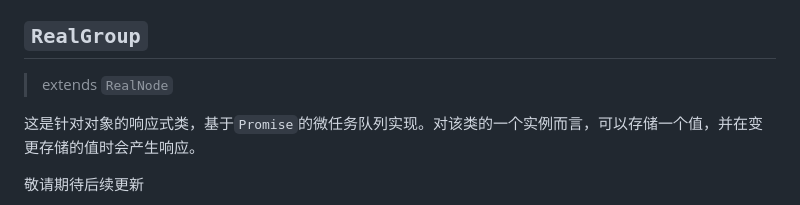
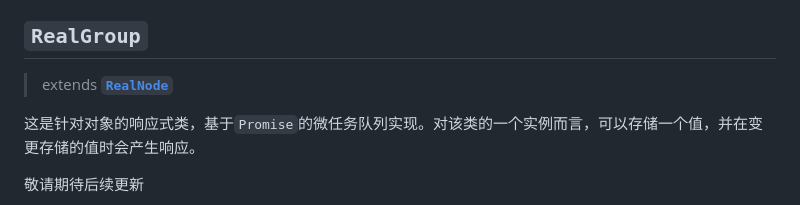
Before and after one commit to FANGZHANG34/RealNode-API-for-reactive-programming, a Markdown page: README.md, the part around the change. Drawn GitHub-style.

```diff
--- a/README.md
+++ b/README.md
@@ -164,7 +164,7 @@
 
 ## **`RealGroup`**
 
-> extends `RealNode`
+> extends [**`RealNode`**](#RealNode)
 
 这是针对对象的响应式类，基于`Promise`的微任务队列实现。对该类的一个实例而言，可以存储一个值，并在变更存储的值时会产生响应。
 
```
